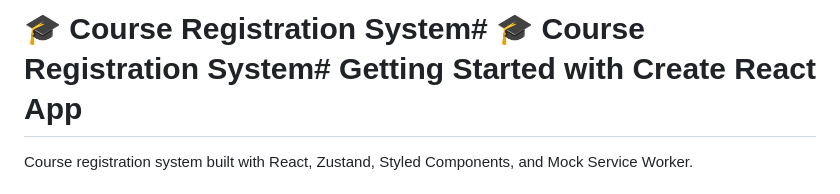
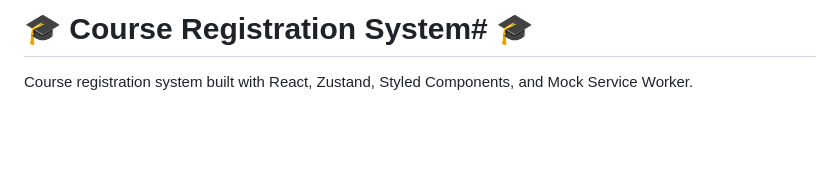
Before and after one commit to LuisoVilla/courses-projext, a Markdown page: README.md, the part around the change. Drawn GitHub-style; blank space fills up the shorter version.

Commit message:
Refine README content for clarity
Remove redundant text and clarify project description.

```diff
--- a/README.md
+++ b/README.md
@@ -1,4 +1,4 @@
-# 🎓 Course Registration System# 🎓 Course Registration System# Getting Started with Create React App
+# 🎓 Course Registration System# 🎓
 
 
 
```
